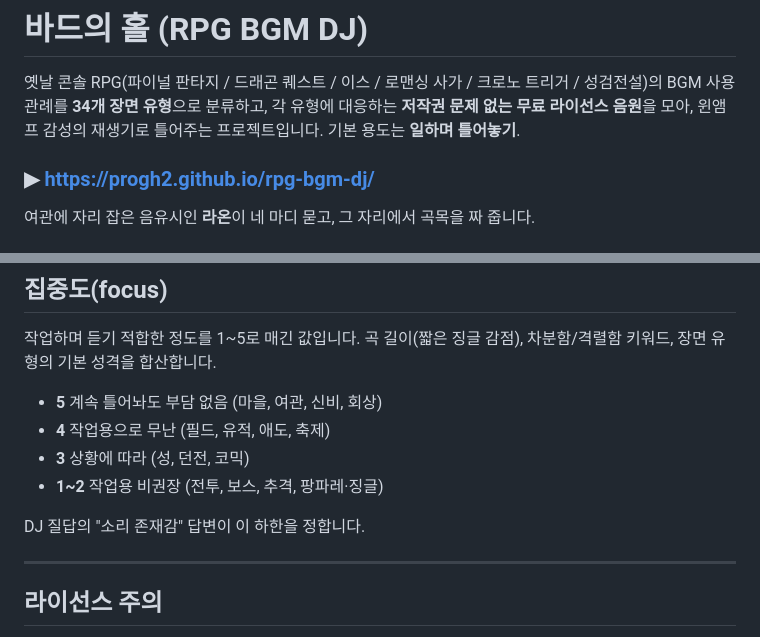
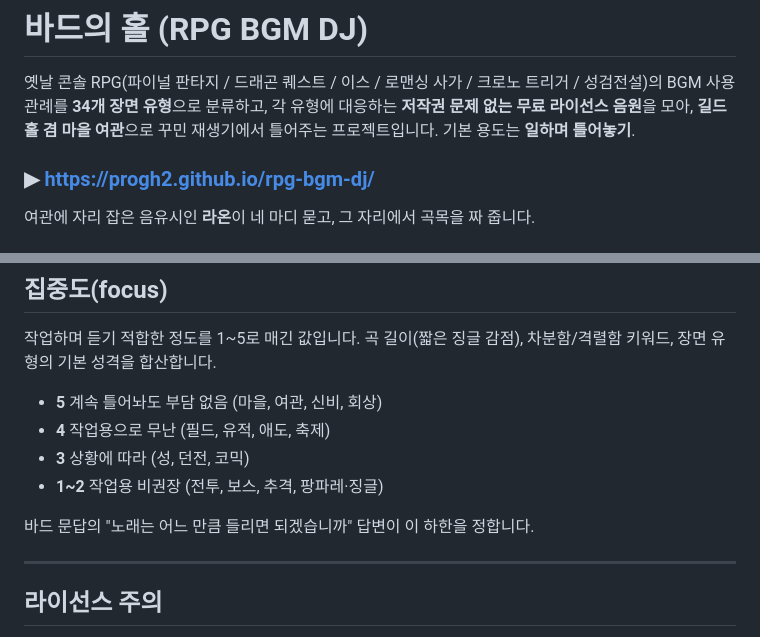
Before and after one commit to progh2/rpg-bgm-dj, a Markdown page: README.md, 2 parts joined by grey strips. GitHub-like rendering.

Commit message:
Drop the last references to the old shell in the README
Co-Authored-By: Claude Fable 5 <noreply@anthropic.com>

```diff
--- a/README.md
+++ b/README.md
@@ -2,7 +2,7 @@
 
 옛날 콘솔 RPG(파이널 판타지 / 드래곤 퀘스트 / 이스 / 로맨싱 사가 / 크로노 트리거 / 성검전설)의
 BGM 사용 관례를 **34개 장면 유형**으로 분류하고, 각 유형에 대응하는 **저작권 문제 없는 무료 라이선스 음원**을
-모아, 윈앰프 감성의 재생기로 틀어주는 프로젝트입니다. 기본 용도는 **일하며 틀어놓기**.
+모아, **길드 홀 겸 마을 여관**으로 꾸민 재생기에서 틀어주는 프로젝트입니다. 기본 용도는 **일하며 틀어놓기**.
 
 ### ▶︎ https://progh2.github.io/rpg-bgm-dj/
 
@@ -62,7 +62,7 @@ element.textContent = creditFor(currentTrack);                    // "PeriTune
 - **3** 상황에 따라 (성, 던전, 코믹)
 - **1~2** 작업용 비권장 (전투, 보스, 추격, 팡파레·징글)
 
-DJ 질답의 "소리 존재감" 답변이 이 하한을 정합니다.
+바드 문답의 "노래는 어느 만큼 들리면 되겠습니까" 답변이 이 하한을 정합니다.
 
 ---
 
```
